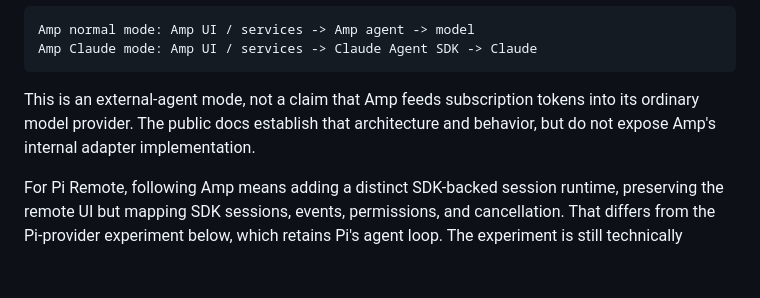
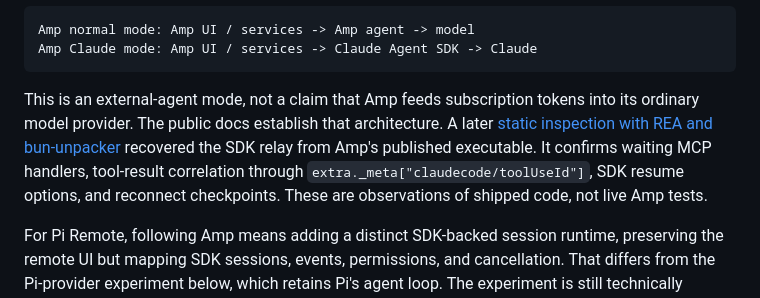
Before and after one commit to peterlimg/pi-remote, a Markdown page: docs/research/claude-agent-sdk.md, the part around the change. Drawn GitHub-style; blank space fills up the shorter version.

````diff
--- a/docs/research/claude-agent-sdk.md
+++ b/docs/research/claude-agent-sdk.md
@@ -58,7 +58,7 @@ Amp normal mode: Amp UI / services -> Amp agent -> model
 Amp Claude mode: Amp UI / services -> Claude Agent SDK -> Claude
 ```
 
-This is an external-agent mode, not a claim that Amp feeds subscription tokens into its ordinary model provider. The public docs establish that architecture and behavior, but do not expose Amp's internal adapter implementation.
+This is an external-agent mode, not a claim that Amp feeds subscription tokens into its ordinary model provider. The public docs establish that architecture. A later [static inspection with REA and bun-unpacker](amp-sdk-static-analysis.md) recovered the SDK relay from Amp's published executable. It confirms waiting MCP handlers, tool-result correlation through `extra._meta["claudecode/toolUseId"]`, SDK resume options, and reconnect checkpoints. These are observations of shipped code, not live Amp tests.
 
 For Pi Remote, following Amp means adding a distinct SDK-backed session runtime, preserving the remote UI but mapping SDK sessions, events, permissions, and cancellation. That differs from the Pi-provider experiment below, which retains Pi's agent loop. The experiment is still technically promising, but Amp is not evidence that Pi-style history restoration or that specific tool-handoff technique is solved. Keep SDK-native sessions separate initially rather than promise arbitrary mid-session switching.
 
````
Also changed, not shown: docs/research/amp-sdk-static-analysis.md (added, +151 -0 lines), docs/research/claude-agent-sdk-integration.md (+2 -0 lines).
